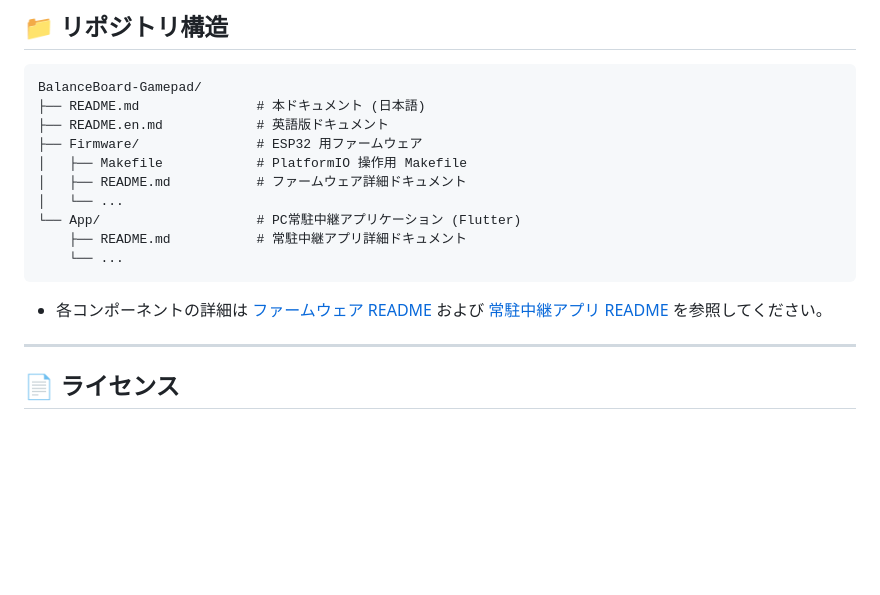
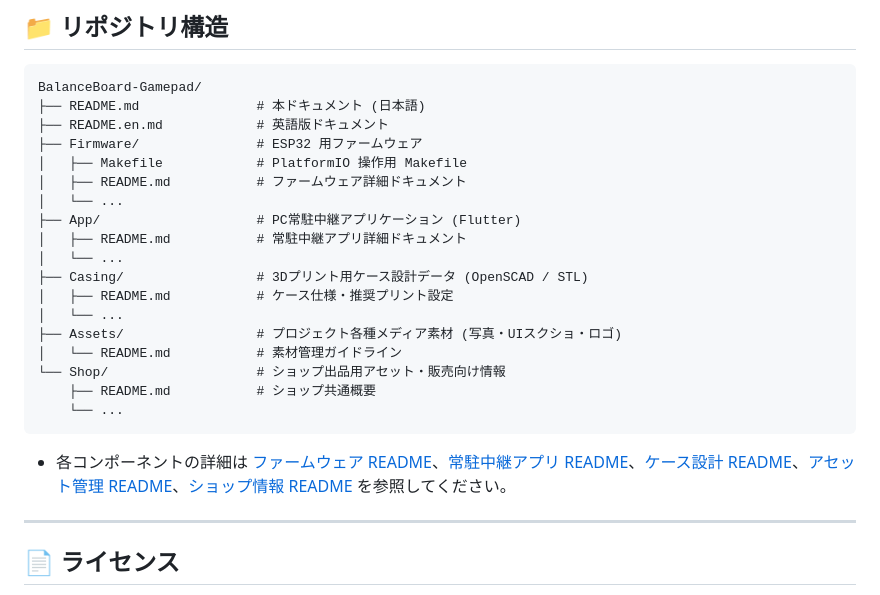
Before and after one commit to tfuru/BalanceBoard-Gamepad, a Markdown page: README.md, the part around the change. Drawn GitHub-style; blank space fills up the shorter version.

````diff
--- a/README.md
+++ b/README.md
@@ -109,12 +109,20 @@ BalanceBoard-Gamepad/
 │   ├── Makefile            # PlatformIO 操作用 Makefile
 │   ├── README.md           # ファームウェア詳細ドキュメント
 │   └── ...
-└── App/                    # PC常駐中継アプリケーション (Flutter)
-    ├── README.md           # 常駐中継アプリ詳細ドキュメント
+├── App/                    # PC常駐中継アプリケーション (Flutter)
+│   ├── README.md           # 常駐中継アプリ詳細ドキュメント
+│   └── ...
+├── Casing/                 # 3Dプリント用ケース設計データ (OpenSCAD / STL)
+│   ├── README.md           # ケース仕様・推奨プリント設定
+│   └── ...
+├── Assets/                 # プロジェクト各種メディア素材 (写真・UIスクショ・ロゴ)
+│   └── README.md           # 素材管理ガイドライン
+└── Shop/                   # ショップ出品用アセット・販売向け情報
+    ├── README.md           # ショップ共通概要
     └── ...
 ```
 
-- 各コンポーネントの詳細は [ファームウェア README](./Firmware/README.md) および [常駐中継アプリ README](./App/README.md) を参照してください。
+- 各コンポーネントの詳細は [ファームウェア README](./Firmware/README.md)、[常駐中継アプリ README](./App/README.md)、[ケース設計 README](./Casing/README.md)、[アセット管理 README](./Assets/README.md)、[ショップ情報 README](./Shop/README.md) を参照してください。
 
 ---
 
````
Also changed, not shown: README.en.md (+11 -3 lines).
